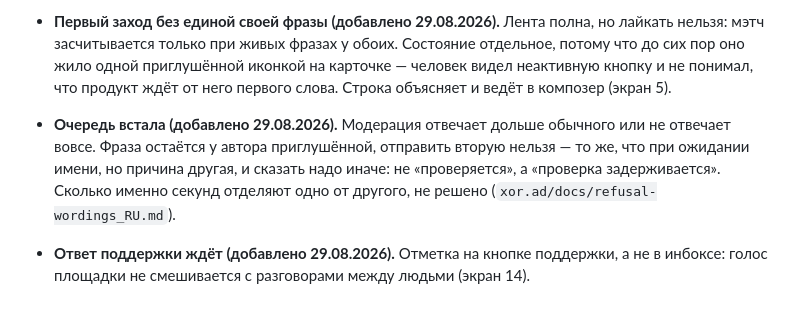
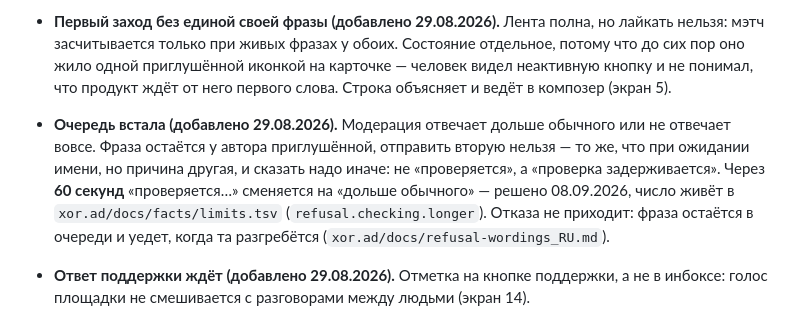
Before and after one commit to panov-id/neighbro.place, a Markdown page: docs/11-empty-and-edge-states_RU.md, the part around the change. Drawn GitHub-style.

```diff
--- a/docs/11-empty-and-edge-states_RU.md
+++ b/docs/11-empty-and-edge-states_RU.md
@@ -14,7 +14,7 @@
 - **Первая фраза ждёт имени.** Пока очередь не приняла имя, фраза в ленту не вышла, и вторую отправить нельзя. Состояние отдельное от исчерпанной квоты: слот не занят, но кнопка неактивна (правка 26.08.2026).
 - **Никого нет рядом.** В выбранном радиусе (экран 3) нет живых фраз. Экран не оставляет человека в пустоте: строкой сказано, что рядом тихо, и предложено расширить круг — **со ступенью, сколько фраз тогда появится**: «несколько», «около десятка», «десятки» (решено 26.08.2026, ступени — `00-mechanics_RU.md` §4). Точного числа здесь нет по той же причине, по какой его нет на самой ручке: счётчик по радиусу — измерительный прибор, и точная цифра позволяет вычислить кольцо, где лежит одна конкретная фраза. Сам по себе круг не растёт: иначе человек увидит людей за десять километров и примет их за соседей.
 - **Первый заход без единой своей фразы (добавлено 29.08.2026).** Лента полна, но лайкать нельзя: мэтч засчитывается только при живых фразах у обоих. Состояние отдельное, потому что до сих пор оно жило одной приглушённой иконкой на карточке — человек видел неактивную кнопку и не понимал, что продукт ждёт от него первого слова. Строка объясняет и ведёт в композер (экран 5).
-- **Очередь встала (добавлено 29.08.2026).** Модерация отвечает дольше обычного или не отвечает вовсе. Фраза остаётся у автора приглушённой, отправить вторую нельзя — то же, что при ожидании имени, но причина другая, и сказать надо иначе: не «проверяется», а «проверка задерживается». Сколько именно секунд отделяют одно от другого, не решено (`xor.ad/docs/refusal-wordings_RU.md`).
+- **Очередь встала (добавлено 29.08.2026).** Модерация отвечает дольше обычного или не отвечает вовсе. Фраза остаётся у автора приглушённой, отправить вторую нельзя — то же, что при ожидании имени, но причина другая, и сказать надо иначе: не «проверяется», а «проверка задерживается». Через **60 секунд** «проверяется…» сменяется на «дольше обычного» — решено 08.09.2026, число живёт в `xor.ad/docs/facts/limits.tsv` (`refusal.checking.longer`). Отказа не приходит: фраза остаётся в очереди и уедет, когда та разгребётся (`xor.ad/docs/refusal-wordings_RU.md`).
 - **Ответ поддержки ждёт (добавлено 29.08.2026).** Отметка на кнопке поддержки, а не в инбоксе: голос площадки не смешивается с разговорами между людьми (экран 14).
 - **Нет сети (добавлено 02.09.2026).** Строка своя, а не только упоминание в
   соседнем состоянии: связи нет у человека, и это чинится у него — самолётный
```
Also changed, not shown: docs/11-empty-and-edge-states_EN.md (+1 -1 lines).
